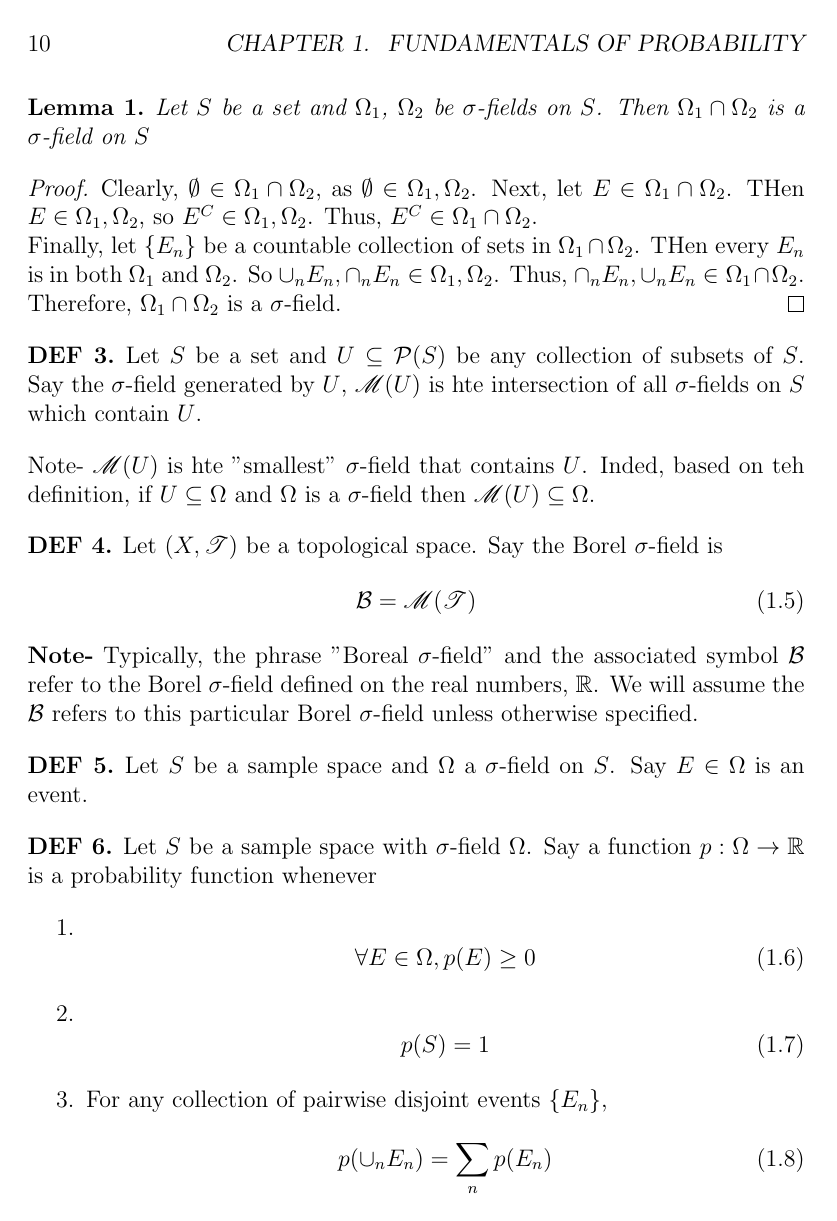
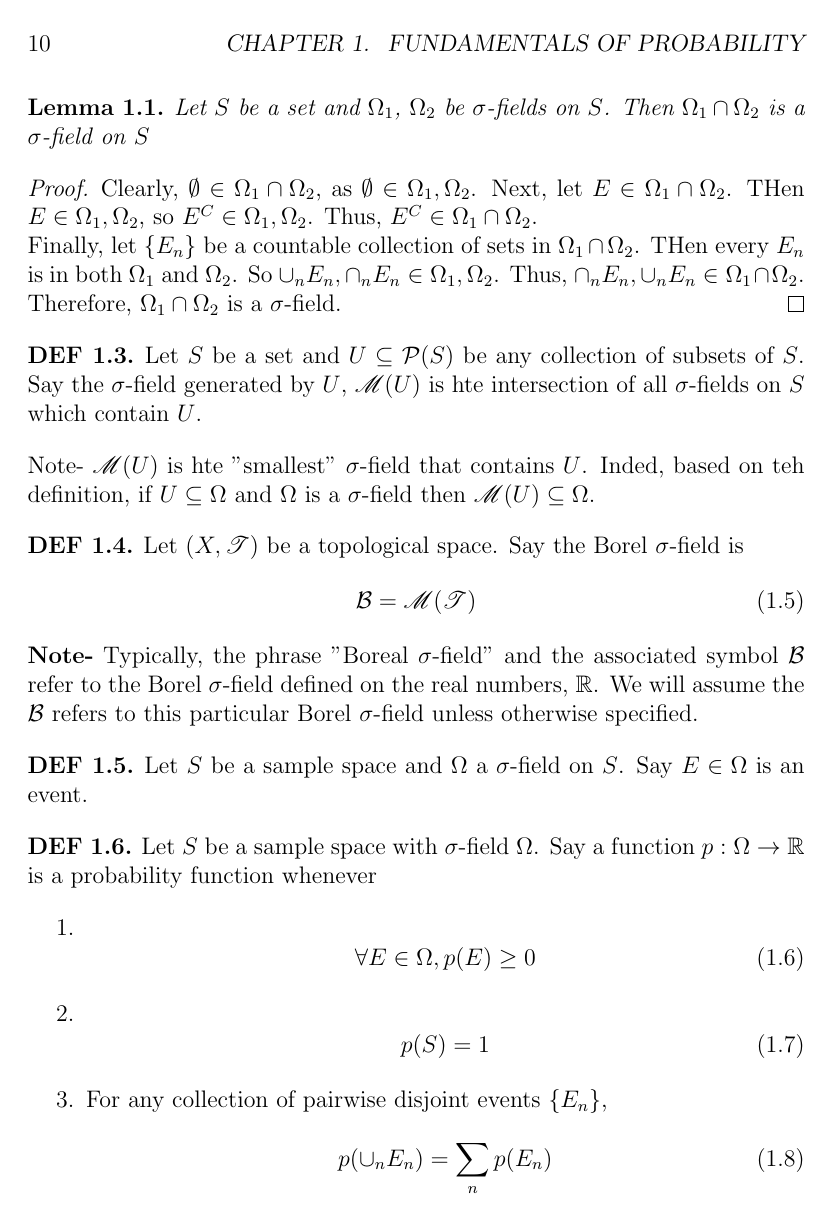
Before and after one commit to spdouglas97/statistics-notes, a LaTeX thesis (statistics_notes_outline.tex): page 10 of 113. Compiled offline with pdfLaTeX.

Commit message:
Fixing numbers to use chapter in theorem/lemma/definition/etc numbering

```diff
--- a/statistics_notes_outline.tex
+++ b/statistics_notes_outline.tex
@@ -12,6 +12,12 @@
 \theoremstyle{lemma}\newtheorem{lemma}{Lemma}
 \theoremstyle{corrolary}\newtheorem{corrolary}{Cor}
 \setlength{\parindent}{0pt}
+
+\numberwithin{theorem}{chapter}
+\numberwithin{lemma}{chapter}
+\numberwithin{definition}{chapter}
+\numberwithin{lemma}{chapter}
+\numberwithin{corrolary}{chapter}
 
 \begin{document}
 \title{Notes on Mathematical Statistics}
```
